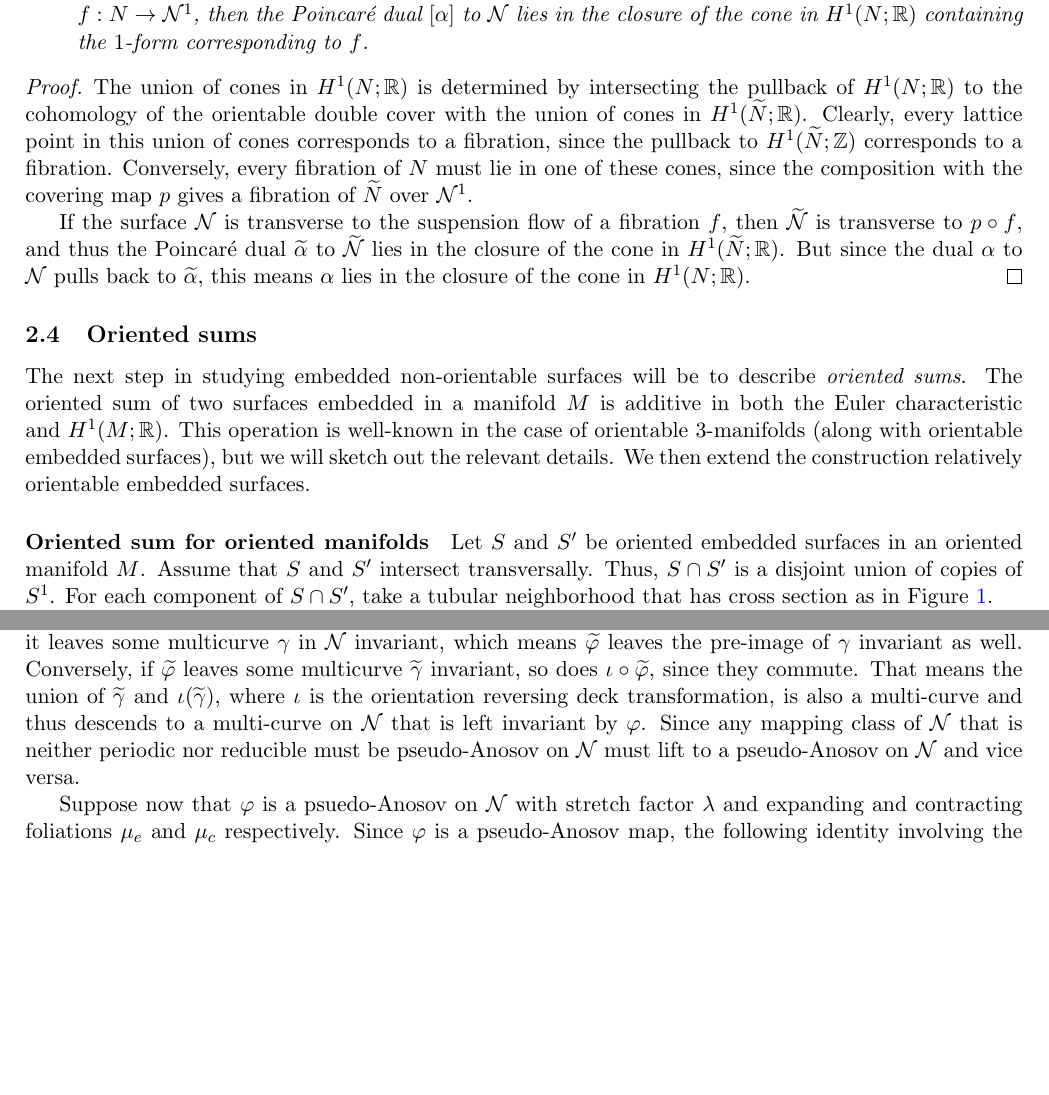
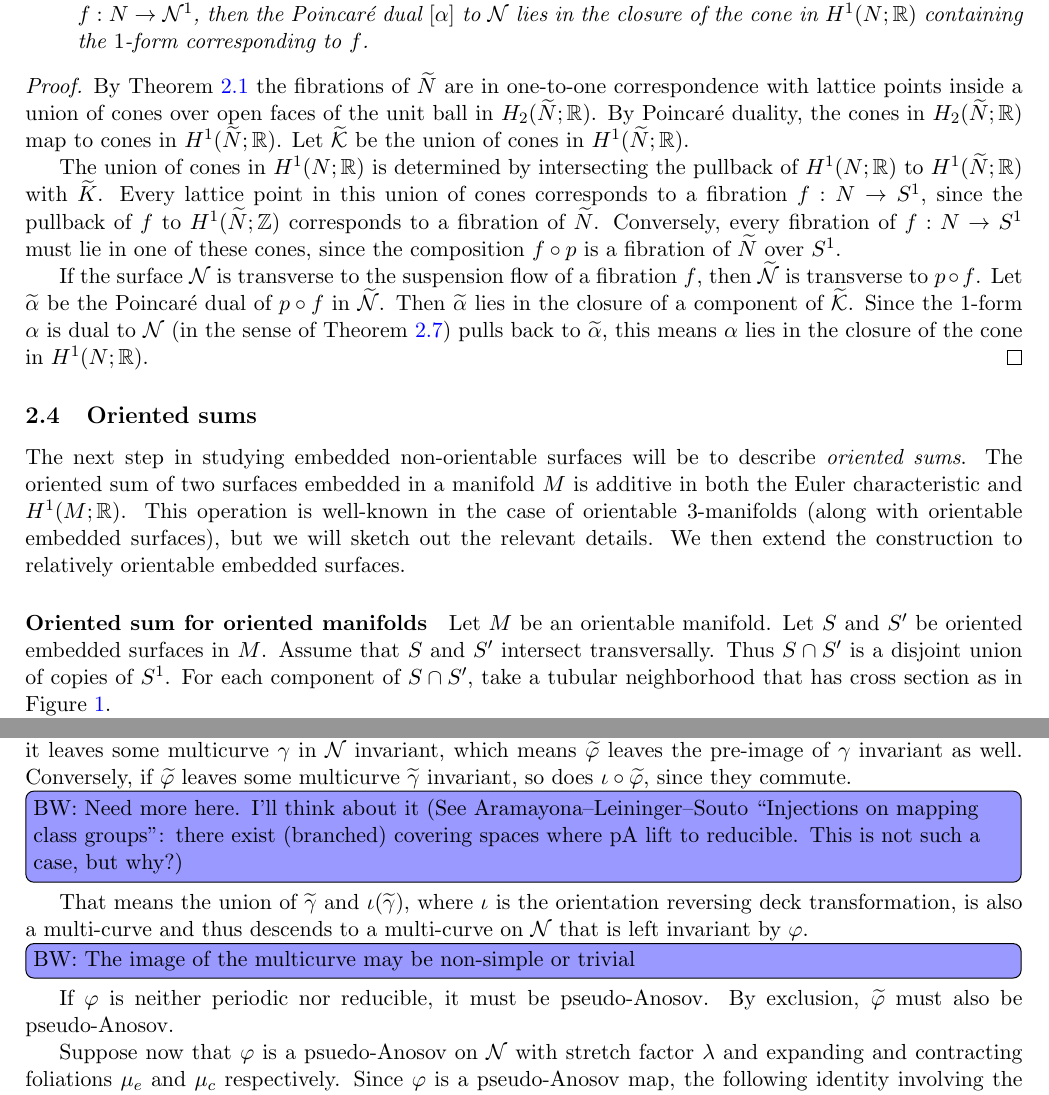
Before and after one commit to sayantangkhan/REU-2020, a LaTeX paper (main.tex, which reads small-mapping-classes.tex, thurston-norm.tex): two parts of pages 10 and 12 of 24 before the commit and two parts of pages 10 and 12 of 25 after it, joined at a grey line, cut so that both start at the same text, the shorter picture padded with empty space. Compiled offline with pdfLaTeX.

Commit message:
More changes on the overleaf side

```diff
--- a/small-mapping-classes.tex
+++ b/small-mapping-classes.tex
@@ -33,9 +33,9 @@ This inclusion also respects the Nielsen-Thurston classification of mapping clas
 \begin{proof}
   It's easy to see that if $\varphi$ is periodic, so it $\wt{\varphi}$, and the other way round.
   If $\varphi$ is reducible, that means it leaves some multicurve $\gamma$ in $\no$ invariant, which means $\wt{\varphi}$ leaves the pre-image of $\gamma$ invariant as well.
-  Conversely, if $\wt{\varphi}$ leaves some multicurve $\wt\gamma$ invariant, so does $\iota \circ \wt{\varphi}$, since they commute.
-  That means the union of $\wt\gamma$ and $\iota(\wt\gamma)$, where $\iota$ is the orientation reversing deck transformation, is also a multi-curve and thus descends to a multi-curve on $\no$ that is left invariant by $\varphi$.
-  Since any mapping class of $\no$ that is neither periodic nor reducible must be pseudo-Anosov on $\no$ must lift to a pseudo-Anosov on $\no$ and vice versa.
+  Conversely, if $\wt{\varphi}$ leaves some multicurve $\wt\gamma$ invariant, so does $\iota \circ \wt{\varphi}$, since they commute.\becca[inline]{Need more here.  I'll think about it (See Aramayona--Leininger--Souto ``Injections on mapping class groups": there exist (branched) covering spaces where pA lift to reducible.  This is not such a case, but why?)}
+  That means the union of $\wt\gamma$ and $\iota(\wt\gamma)$, where $\iota$ is the orientation reversing deck transformation, is also a multi-curve and thus descends to a multi-curve on $\no$ that is left invariant by $\varphi$.\becca[inline]{The image of the multicurve may be non-simple or trivial}
+  If $\varphi$ is neither periodic nor reducible, it must be pseudo-Anosov.  By exclusion, $\wt{\varphi}$ must also be pseudo-Anosov.
 
   Suppose now that $\varphi$ is a psuedo-Anosov on $\no$ with stretch factor $\lambda$ and expanding and contracting foliations $\mu_e$ and $\mu_c$ respectively.
   Since $\varphi$ is a pseudo-Anosov map, the following identity involving the intersection form $i$ holds for all closed curves $\gamma$ in $\no$.
--- a/thurston-norm.tex
+++ b/thurston-norm.tex
@@ -399,16 +398,18 @@ If we associate to each fibration of $N$ the $1$-form obtained by pulling back t
   Let $N$ be a compact non-orientable $3$-manifold, and let $\mathcal{F}$ be the elements of $H^1(N; \ZZ)$ corresponding to fibrations of $N$ over $\no^1$.
   \begin{enumerate}[(i)]
   \item Elements of $\mathcal{F}$ are in a one-to-one correspondence with (non-zero) lattice points (i.e. points of $H^1(N; \ZZ)$) inside some union of cones over open faces of the unit ball in the Thurston norm.
-  \item If a relatively oriented surface $\no$ is transverse to the suspension flow associated to some fibration $f: N \to \no^1$, then the Poincar\'e dual $[\alpha]$ to $\no$ lies in the  closure of the cone in $H^1(N; \RR)$ containing the $1$-form corresponding to $f$.
+  \item If a relatively oriented surface $\no$ is transverse to the suspension flow associated to some fibration $f: N \to \no^1$, then the Poincar\'e dual $[\alpha]$ to $\no$ lies in the closure of the cone in $H^1(N; \RR)$ containing the $1$-form corresponding to $f$.
   \end{enumerate}
 \end{thm}
 \begin{proof}
-  The union of cones in $H^1(N; \RR)$ is determined by intersecting the pullback of $H^1(N; \RR)$ to the cohomology of the orientable double cover with the union of cones in $H^1(\wt{N}; \RR)$.
-  Clearly, every lattice point in this union of cones corresponds to a fibration, since the pullback to $H^1(\wt{N}; \ZZ)$ corresponds to a fibration.
-  Conversely, every fibration of $N$ must lie in one of these cones, since the composition with the covering map $p$ gives a fibration of $\wt{N}$ over $\no^1$.
+By Theorem~\ref{thm:Thur1} the fibrations of $\wt{N}$ are in one-to-one correspondence with lattice points inside a union of cones over open faces of the unit ball in $H_2(\wt{N};\RR)$.  By Poincar\'e duality, the cones in $H_2(\wt{N};\RR)$ map to cones in $H^1(\wt{N};\RR)$.  Let $\wt{\mathcal{K}}$ be the union of cones in $H^1(\wt{N};\RR)$.
 
-  If the surface $\no$ is transverse to the suspension flow of a fibration $f$, then $\wt{\no}$ is transverse to $p \circ f$, and thus the Poincar\'e dual $\wt{\alpha}$ to $\wt{\no}$ lies in the closure of the cone in $H^1(\wt{N}; \RR)$.
-  But since the dual $\alpha$ to $\no$ pulls back to $\wt{\alpha}$, this means $\alpha$ lies in the closure of the cone in $H^1(N; \RR)$.
+  The union of cones in $H^1(N; \RR)$ is determined by intersecting the pullback of $H^1(N; \RR)$ to $H^1(\wt{N}; \RR)$ with $\wt{K}$.
+  Every lattice point in this union of cones corresponds to a fibration $f:N\to S^1$, since the pullback of $f$ to $H^1(\wt{N}; \ZZ)$ corresponds to a fibration of $\wt{N}$.
+  Conversely, every fibration of $f:N\rightarrow S^1$ must lie in one of these cones, since the composition $f\circ p$ is a fibration of $\wt{N}$ over $S^1$.
+
+  If the surface $\no$ is transverse to the suspension flow of a fibration $f$, then $\wt{\no}$ is transverse to $p \circ f$.  Let $\wt{\alpha}$ be the Poincar\'e dual of $p\circ f$ in $\wt{\no}$.  Then $\wt{\alpha}$ lies in the closure of a component of $\wt{\mathcal{K}}$.
+  Since the $1$-form $\alpha$ is dual to $\no$ (in the sense of Theorem \ref{thm:Poincare-duality}) pulls back to $\wt{\alpha}$, this means $\alpha$ lies in the closure of the cone in $H^1(N; \RR)$.
 \end{proof}
 
 \subsection{Oriented sums}
@@ -417,13 +418,13 @@ If we associate to each fibration of $N$ the $1$-form obtained by pulling back t
 The next step in studying embedded non-orientable surfaces will be to describe \emph{oriented sums}.
 The oriented sum of two surfaces embedded in a manifold $M$ is additive in both the Euler characteristic and $H^1(M;\RR)$.
 This operation is well-known in the case of orientable $3$-manifolds (along with orientable embedded surfaces), but we will sketch out the relevant details.
-We then extend the construction relatively orientable embedded surfaces.
+We then extend the construction to relatively orientable embedded surfaces.
 
 \paragraph{Oriented sum for oriented manifolds}
-
-Let $S$ and $S'$ be oriented embedded surfaces in an oriented manifold $M$.
+Let $M$ be an orientable manifold.
+Let $S$ and $S'$ be oriented embedded surfaces in $M$.
 Assume that $S$ and $S'$ intersect transversally.
-Thus, $S \cap S'$ is a disjoint union of copies of $S^1$.
+Thus $S \cap S'$ is a disjoint union of copies of $S^1$.
 For each component of $S\cap S'$, take a tubular neighborhood that has cross section as in Figure \ref{fig:cross-section}.
 
 %\autoref{fig:cross-section}.
```
Also changed, not shown: thurston-norm.tex (17 more changed lines).
